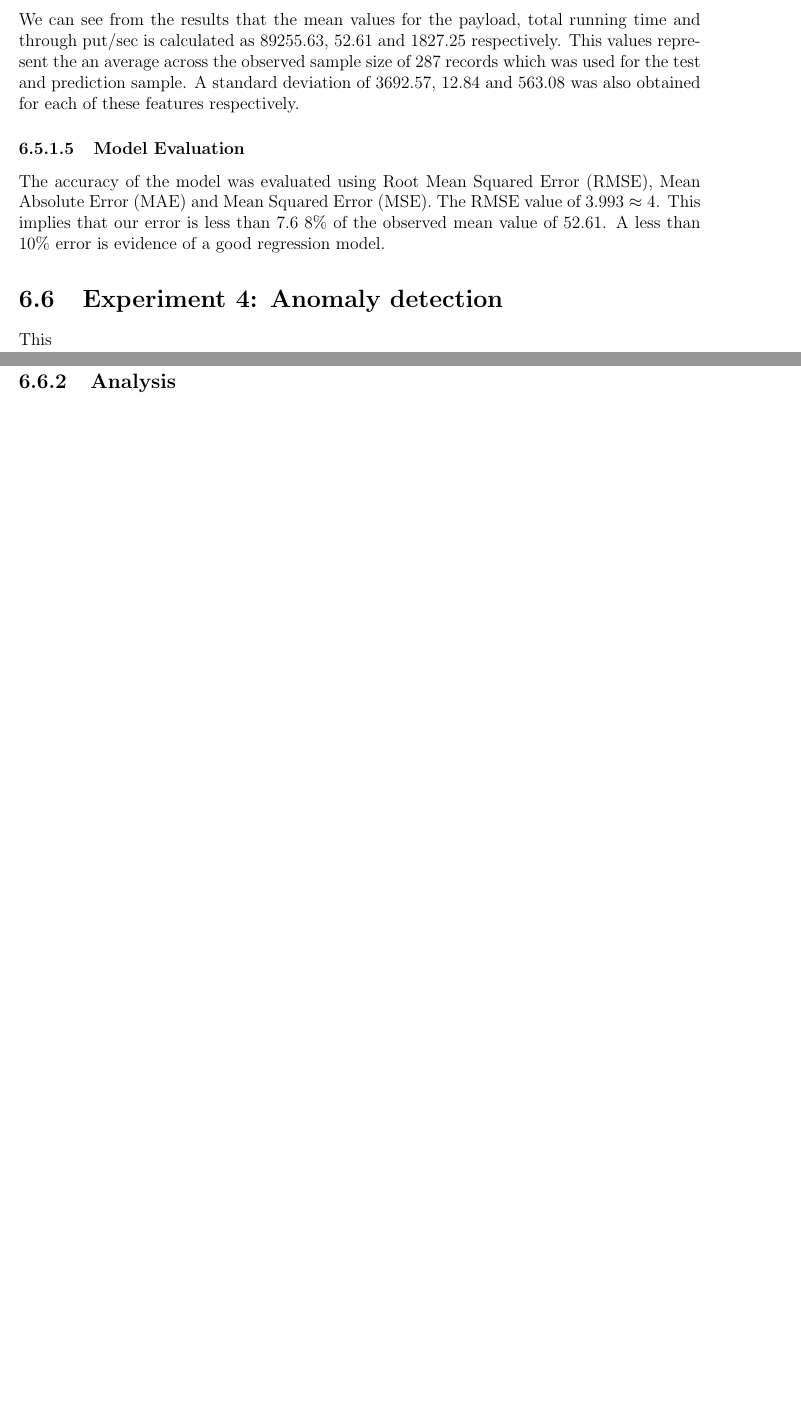
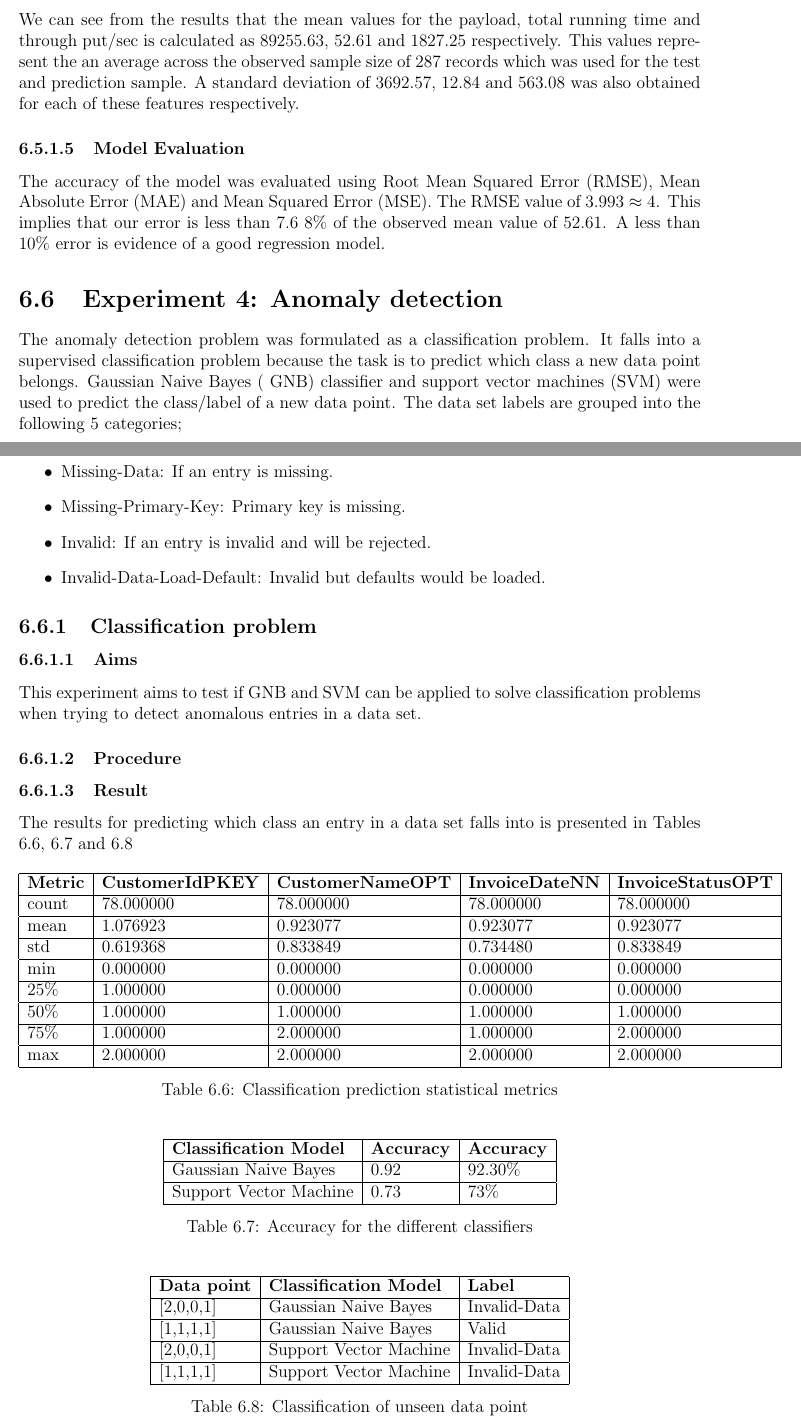
Before and after one commit to joshluisaac/ml-project, a LaTeX thesis (report/thesis.tex): two parts of pages 20 and 21 of 23 before the commit and two parts of pages 20 and 21 of 24 after it, joined at a grey line, cut so that both start at the same text, the shorter picture padded with empty space. Compiled offline with pdfLaTeX.

Commit message:
Updated project

```diff
--- a/report/thesis.tex
+++ b/report/thesis.tex
@@ -379,8 +380,65 @@ The accuracy of the model was evaluated using Root Mean Squared Error (RMSE), Me
 
 
 \section{Experiment 4: Anomaly detection}
-This
+The anomaly detection problem was formulated as a classification problem. It falls into a supervised classification problem because the task is to predict which class a new data point belongs. Gaussian Naive Bayes ( GNB) classifier and support vector machines (SVM) were used to predict the class/label of a new data point. The data set labels are grouped into the following 5 categories;
 
-\subsection{Result}
+\begin{itemize}
+	\item Valid: If an entry is valid, this requires no further investigation.
+	\item Missing-Data: If an entry is missing.
+	\item Missing-Primary-Key: Primary key is missing.
+	\item Invalid: If an entry is invalid and will be rejected.
+	\item Invalid-Data-Load-Default: Invalid but defaults would be loaded.
+\end{itemize}
 
-\subsection{Analysis}
+\subsection{Classification problem}
+
+\subsubsection{Aims}
+This experiment aims to test if GNB and SVM can be applied to solve classification problems when trying to detect anomalous entries in a data set.
+
+\subsubsection{Procedure}
+
+\subsubsection{Result}
+The results for predicting which class an entry in a data set falls into is presented in Tables \ref{tab_classPredDesc}, \ref{tab_accuracyScore} and \ref{tab_prediction}
+
+\begin{table}[h!]
+	\centering
+	\begin{tabular}{|l|l|l|l|l|}
+		\hline
+		\textbf{Metric} & \textbf{CustomerIdPKEY} & \textbf{CustomerNameOPT} & \textbf{InvoiceDateNN} & \textbf{InvoiceStatusOPT} \\ \hline
+count   &     78.000000    &     78.000000  &     78.000000    &      78.000000 \\ \hline
+mean     &     1.076923    &      0.923077    &    0.923077    &       0.923077 \\ \hline
+std      &     0.619368    &      0.833849   &     0.734480      &     0.833849 \\ \hline
+min     &      0.000000    &      0.000000    &    0.000000       &    0.000000 \\ \hline
+25\%     &      1.000000    &      0.000000    &    0.000000     &      0.000000 \\ \hline
+50\%     &      1.000000     &     1.000000     &   1.000000       &    1.000000 \\ \hline
+75\%     &      1.000000      &    2.000000    &    1.000000      &     2.000000 \\ \hline
+max     &      2.000000     &     2.000000    &    2.000000     &      2.000000 \\ \hline
+	\end{tabular}
+	\caption{Classification prediction statistical metrics}
+	\label{tab_classPredDesc}
+\end{table}
+
+\begin{table}[h!]
+	\centering
+	\begin{tabular}{|l|l|l|}
+		\hline
+		\textbf{Classification Model} & \textbf{Accuracy} & \textbf{Accuracy} \\ \hline
+			Gaussian Naive Bayes   &     0.92    &     92.30\%  \\ \hline
+			Support Vector Machine  &    0.73    &     73\%  \\ \hline
+	\end{tabular}
+		\caption{Accuracy for the different classifiers}
+		\label{tab_accuracyScore}
+\end{table}
+
+
+\begin{table}[h!]
+	\centering
+	\begin{tabular}{|l|l|l|}
+		\hline
+		\textbf{Data point} & \textbf{Classification Model} & \textbf{Label} \\ \hline
+		[2,0,0,1] & Gaussian Naive Bayes   &     Invalid-Data \\ \hline
+		[1,1,1,1] & Gaussian Naive Bayes   &     Valid \\ \hline
+		[2,0,0,1] & Support Vector Machine  &    Invalid-Data \\ \hline
+		[1,1,1,1] & Support Vector Machine  &    Invalid-Data \\ \hline
+	\end{tabular}
+	\caption{Classification of unseen data point}
```
Also changed, not shown: datafiles/customer_payment_data.csv (+4 -6 lines), report/thesis.pdf, report/thesis.tex (26 more changed lines), 5 other files.
